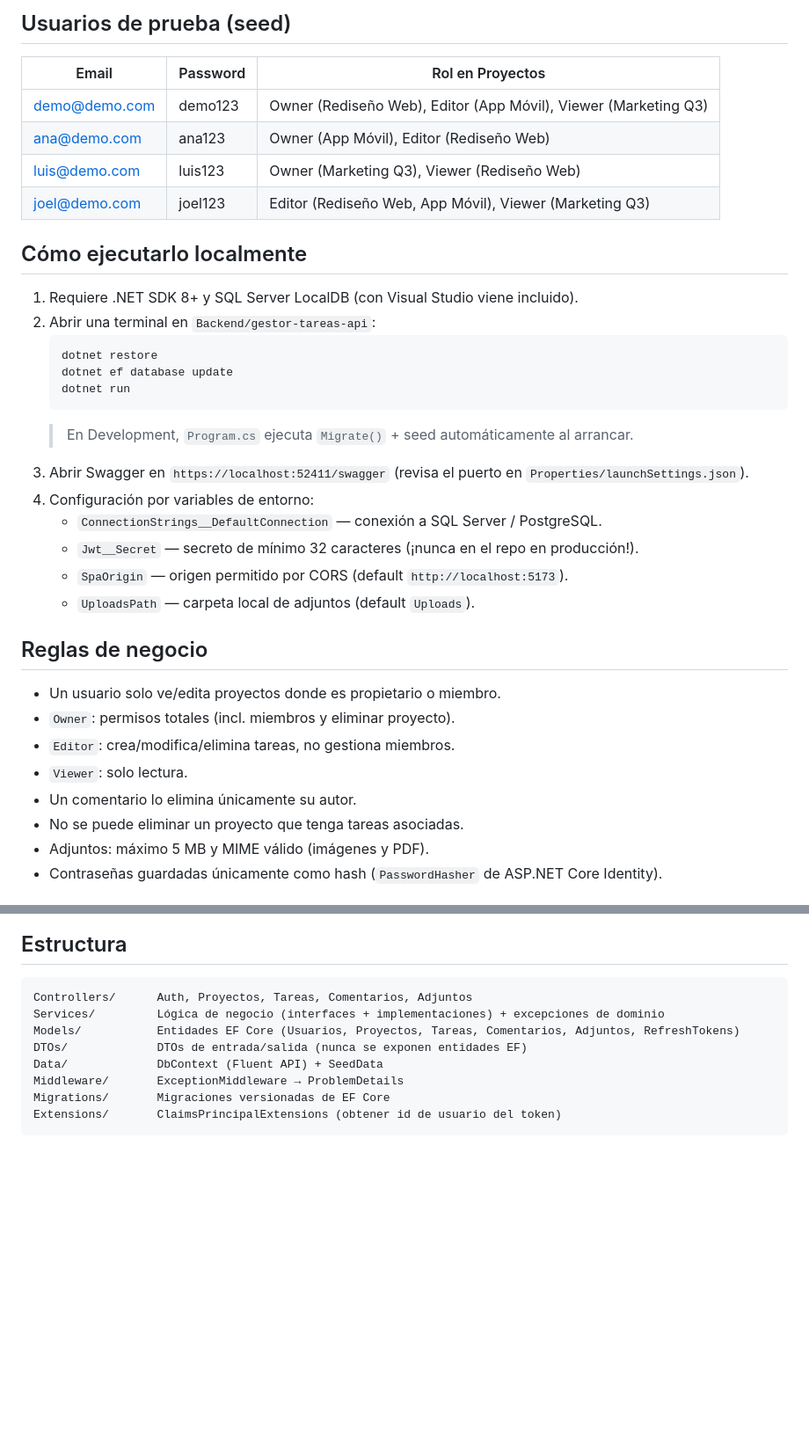
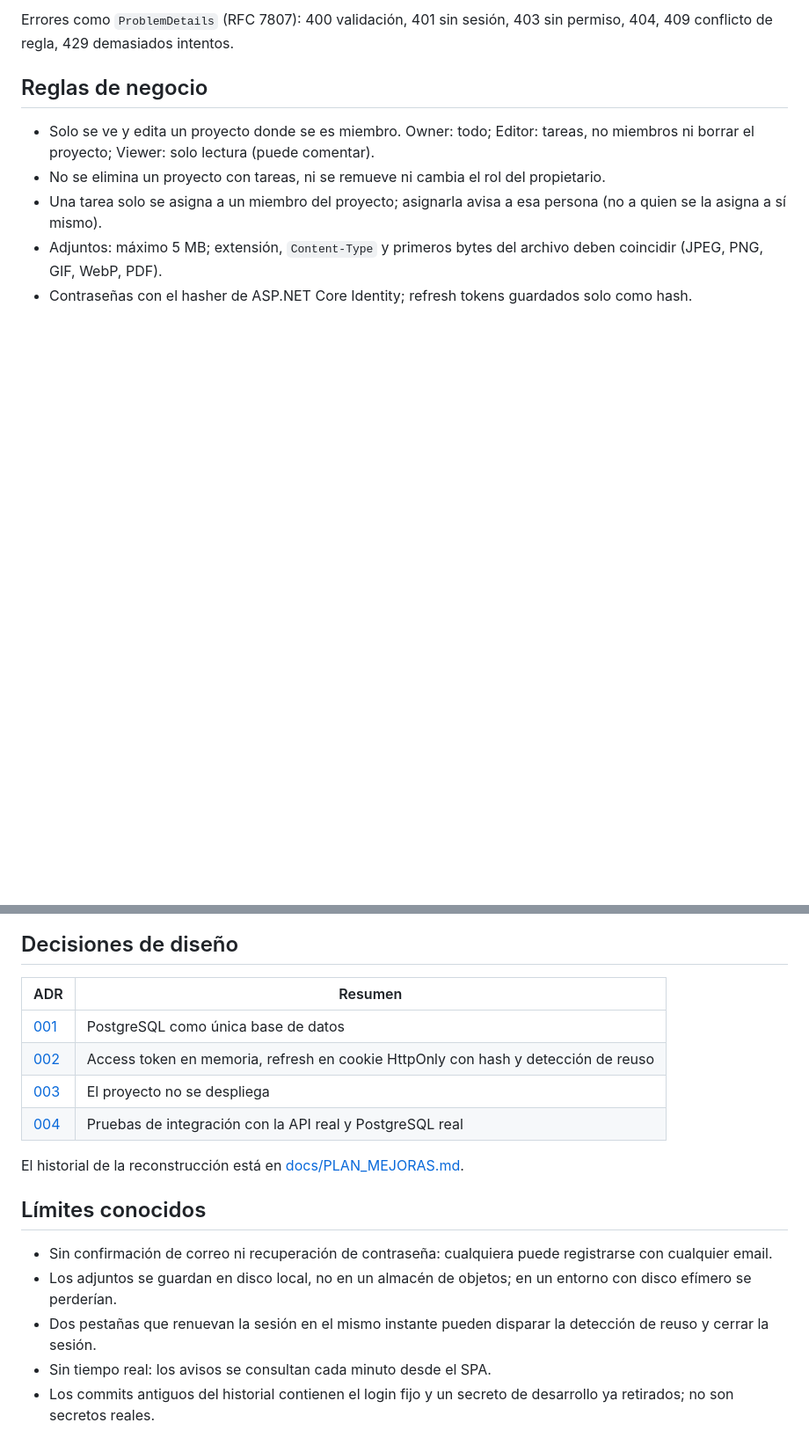
Before and after one commit to Joel-S-Florian/gestor-tareas-api, a Markdown page: README.md, 2 parts joined by grey strips. Shown at 88% size. GitHub-like rendering; blank space fills up the shorter version.

````diff
--- a/README.md
+++ b/README.md
@@ -57,38 +90,11 @@ tareas tipo Kanban, comentarios, adjuntos y colaboración entre usuarios.
 
-## Usuarios de prueba (seed)
-
-| Email | Password | Rol en Proyectos |
-| --- | --- | --- |
-| demo@demo.com | demo123 | Owner (Rediseño Web), Editor (App Móvil), Viewer (Marketing Q3) |
-| ana@demo.com | ana123 | Owner (App Móvil), Editor (Rediseño Web) |
-| luis@demo.com | luis123 | Owner (Marketing Q3), Viewer (Rediseño Web) |
-| joel@demo.com | joel123 | Editor (Rediseño Web, App Móvil), Viewer (Marketing Q3) |
-
-## Cómo ejecutarlo localmente
-
-1. Requiere .NET SDK 8+ y SQL Server LocalDB (con Visual Studio viene incluido).
-2. Abrir una terminal en `Backend/gestor-tareas-api`:
-   ```
-   dotnet restore
-   dotnet ef database update
-   dotnet run
-   ```
-   > En Development, `Program.cs` ejecuta `Migrate()` + seed automáticamente al arrancar.
-3. Abrir Swagger en `https://localhost:52411/swagger` (revisa el puerto en `Properties/launchSettings.json`).
-4. Configuración por variables de entorno:
-   - `ConnectionStrings__DefaultConnection` — conexión a SQL Server / PostgreSQL.
-   - `Jwt__Secret` — secreto de mínimo 32 caracteres (¡nunca en el repo en producción!).
-   - `SpaOrigin` — origen permitido por CORS (default `http://localhost:5173`).
-   - `UploadsPath` — carpeta local de adjuntos (default `Uploads`).
+Errores como `ProblemDetails` (RFC 7807): 400 validación, 401 sin sesión, 403 sin permiso, 404, 409 conflicto de regla, 429 demasiados intentos.
 
 ## Reglas de negocio
 
-- Un usuario solo ve/edita proyectos donde es propietario o miembro.
-- `Owner`: permisos totales (incl. miembros y eliminar proyecto).
-- `Editor`: crea/modifica/elimina tareas, no gestiona miembros.
-- `Viewer`: solo lectura.
-- Un comentario lo elimina únicamente su autor.
-- No se puede eliminar un proyecto que tenga tareas asociadas.
-- Adjuntos: máximo 5 MB y MIME válido (imágenes y PDF).
-- Contraseñas guardadas únicamente como hash (`PasswordHasher` de ASP.NET Core Identity).
+- Solo se ve y edita un proyecto donde se es miembro. Owner: todo; Editor: tareas, no miembros ni borrar el proyecto; Viewer: solo lectura (puede comentar).
+- No se elimina un proyecto con tareas, ni se remueve ni cambia el rol del propietario.
+- Una tarea solo se asigna a un miembro del proyecto; asignarla avisa a esa persona (no a quien se la asigna a sí mismo).
+- Adjuntos: máximo 5 MB; extensión, `Content-Type` y primeros bytes del archivo deben coincidir (JPEG, PNG, GIF, WebP, PDF).
+- Contraseñas con el hasher de ASP.NET Core Identity; refresh tokens guardados solo como hash.
 
@@ -161,15 +147,21 @@ erDiagram
     }
 ```
 
-## Estructura
+## Decisiones de diseño
 
-```
-Controllers/      Auth, Proyectos, Tareas, Comentarios, Adjuntos
-Services/         Lógica de negocio (interfaces + implementaciones) + excepciones de dominio
-Models/           Entidades EF Core (Usuarios, Proyectos, Tareas, Comentarios, Adjuntos, RefreshTokens)
-DTOs/             DTOs de entrada/salida (nunca se exponen entidades EF)
-Data/             DbContext (Fluent API) + SeedData
-Middleware/       ExceptionMiddleware → ProblemDetails
-Migrations/       Migraciones versionadas de EF Core
-Extensions/       ClaimsPrincipalExtensions (obtener id de usuario del token)
-```
+| ADR | Resumen |
+|---|---|
+| [001](docs/decisiones/001-solo-postgresql.md) | PostgreSQL como única base de datos |
+| [002](docs/decisiones/002-sesion-con-cookie-httponly.md) | Access token en memoria, refresh en cookie HttpOnly con hash y detección de reuso |
+| [003](docs/decisiones/003-sin-despliegue.md) | El proyecto no se despliega |
+| [004](docs/decisiones/004-pruebas-con-postgresql-real.md) | Pruebas de integración con la API real y PostgreSQL real |
+
+El historial de la reconstrucción está en [docs/PLAN_MEJORAS.md](docs/PLAN_MEJORAS.md).
+
+## Límites conocidos
+
+- Sin confirmación de correo ni recuperación de contraseña: cualquiera puede registrarse con cualquier email.
+- Los adjuntos se guardan en disco local, no en un almacén de objetos; en un entorno con disco efímero se perderían.
+- Dos pestañas que renuevan la sesión en el mismo instante pueden disparar la detección de reuso y cerrar la sesión.
+- Sin tiempo real: los avisos se consultan cada minuto desde el SPA.
+- Los commits antiguos del historial contienen el login fijo y un secreto de desarrollo ya retirados; no son secretos reales.
````
Also changed, not shown: other parts of README.md (+109 -96 lines), PROGRESS.md (deleted, +0 -52 lines), docs/decisiones/001-solo-postgresql.md (added, +18 -0 lines), docs/decisiones/002-sesion-con-cookie-httponly.md (added, +24 -0 lines), docs/decisiones/003-sin-despliegue.md (added, +15 -0 lines), docs/decisiones/004-pruebas-con-postgresql-real.md (added, +21 -0 lines), docs/img/dashboard.jpg (added), docs/img/tablero.jpg (added).
